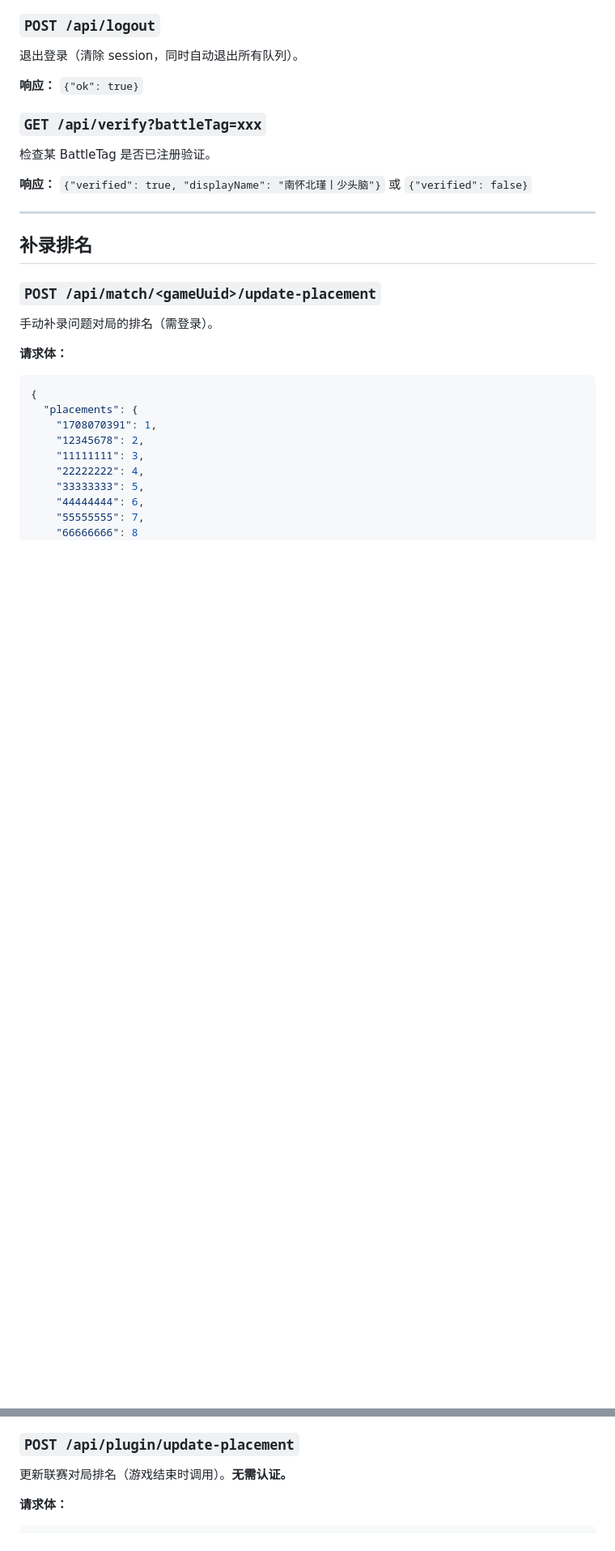
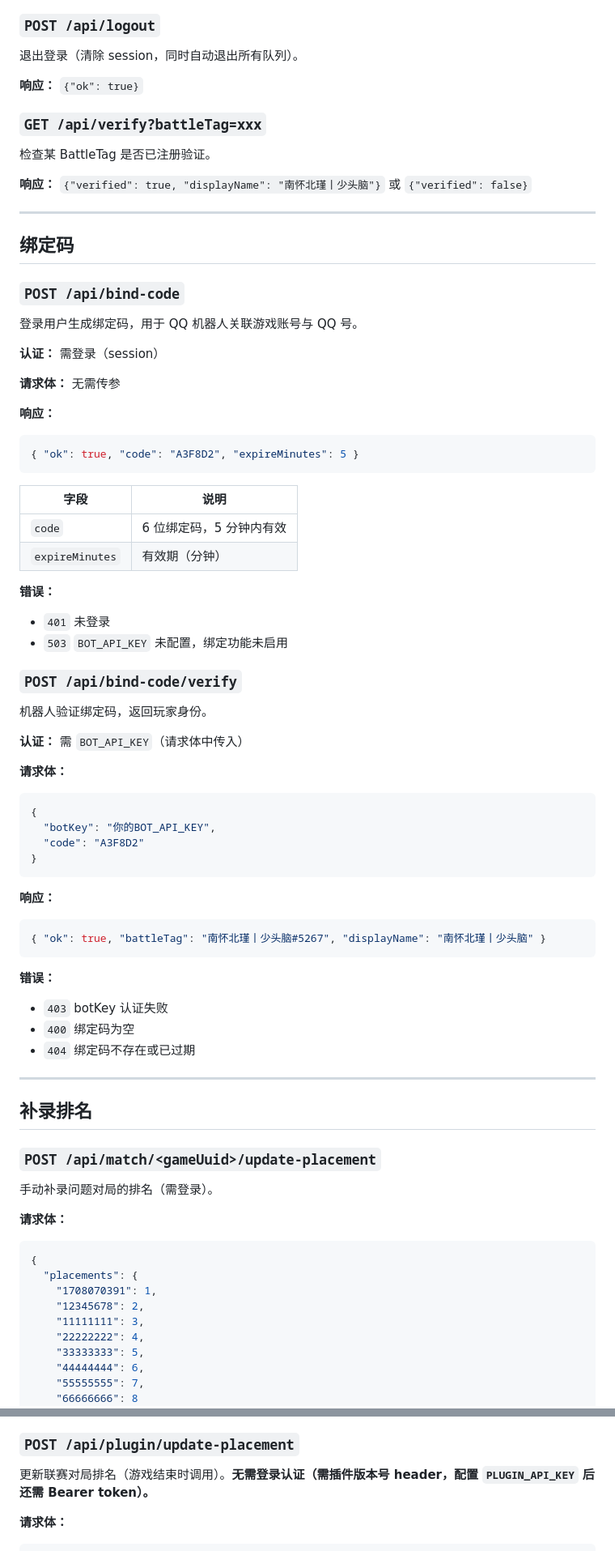
Before and after one commit to iceshoesss/LeagueWeb, a Markdown page: API.md, 2 parts joined by grey strips. Shown at 81% size. Drawn GitHub-style; blank space fills up the shorter version.

Commit message:
docs: 修复 API.md 插件认证描述矛盾，新增绑定码 API 文档
- 三个插件端点「无需认证」改为「无需登录认证（需插件版本号 header + 可选 Bearer token）」
- 新增 /api/bind-code 和 /api/bind-code/verify 接口文档

````diff
--- a/API.md
+++ b/API.md
@@ -303,6 +303,56 @@ https://art.hearthstonejson.com/v1/256x/{heroCardId}.jpg
 
 ---
 
+## 绑定码
+
+### `POST /api/bind-code`
+
+登录用户生成绑定码，用于 QQ 机器人关联游戏账号与 QQ 号。
+
+**认证：** 需登录（session）
+
+**请求体：** 无需传参
+
+**响应：**
+```json
+{ "ok": true, "code": "A3F8D2", "expireMinutes": 5 }
+```
+
+| 字段 | 说明 |
+|------|------|
+| `code` | 6 位绑定码，5 分钟内有效 |
+| `expireMinutes` | 有效期（分钟） |
+
+**错误：**
+- `401` 未登录
+- `503` `BOT_API_KEY` 未配置，绑定功能未启用
+
+### `POST /api/bind-code/verify`
+
+机器人验证绑定码，返回玩家身份。
+
+**认证：** 需 `BOT_API_KEY`（请求体中传入）
+
+**请求体：**
+```json
+{
+  "botKey": "你的BOT_API_KEY",
+  "code": "A3F8D2"
+}
+```
+
+**响应：**
+```json
+{ "ok": true, "battleTag": "南怀北瑾丨少头脑#5267", "displayName": "南怀北瑾丨少头脑" }
+```
+
+**错误：**
+- `403` botKey 认证失败
+- `400` 绑定码为空
+- `404` 绑定码不存在或已过期
+
+---
+
 ## 补录排名
 
 ### `POST /api/match/<gameUuid>/update-placement`
@@ -435,7 +485,7 @@ https://art.hearthstonejson.com/v1/256x/{heroCardId}.jpg
 
 ### `POST /api/plugin/update-placement`
 
-更新联赛对局排名（游戏结束时调用）。**无需认证。**
+更新联赛对局排名（游戏结束时调用）。**无需登录认证（需插件版本号 header，配置 `PLUGIN_API_KEY` 后还需 Bearer token）。**
 
 **请求体：**
 ```json
````
Also changed, not shown: other parts of API.md (+2 -2 lines).
